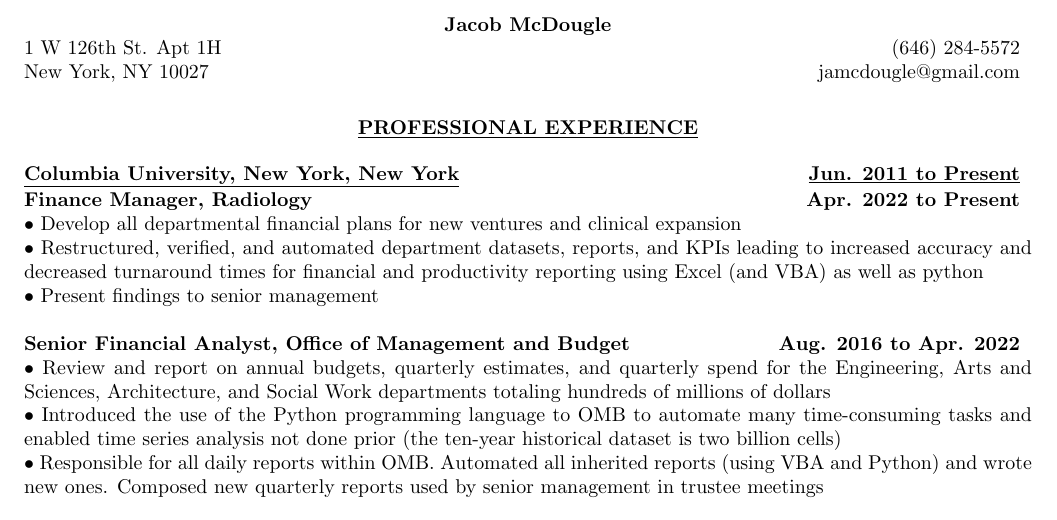
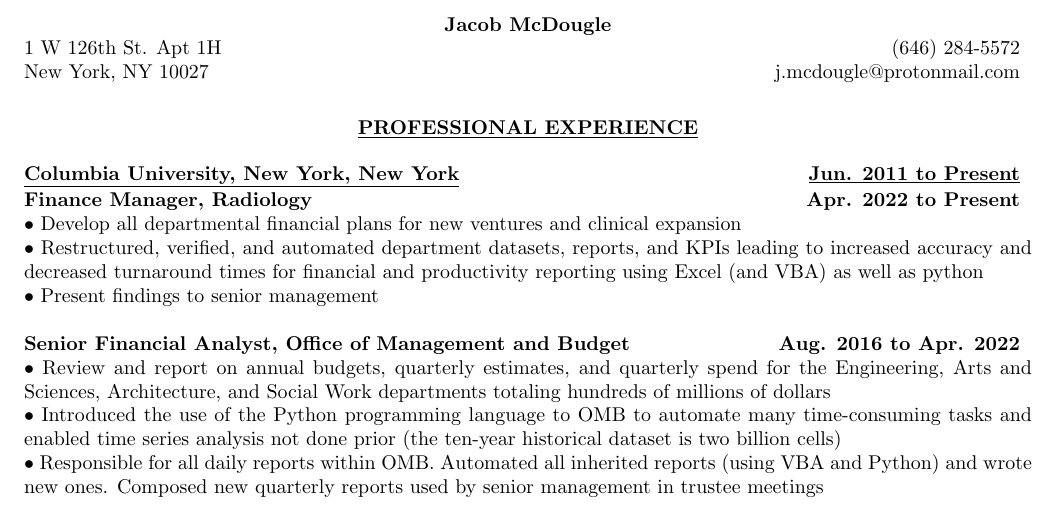
Before and after one commit to jamcdougle/local_only_repo, a LaTeX CV (resume2.tex): part of the page, cut so that both start at the same text. Compiled offline with pdfLaTeX.

Commit message:
new_email

```diff
--- a/resume2.tex
+++ b/resume2.tex
@@ -27,7 +27,7 @@
 		\textbf{Jacob McDougle}\\
 		\begin{tabular*}{\textwidth}{@{\extracolsep{\fill}}lr}
 			1 W 126th St. Apt 1H & (646) 284-5572 \\
-			New York, NY 10027 & jamcdougle@gmail.com
+			New York, NY 10027 & j.mcdougle@protonmail.com
 		\end{tabular*}
 	\end{center}
 	\section{professional experience}
```
